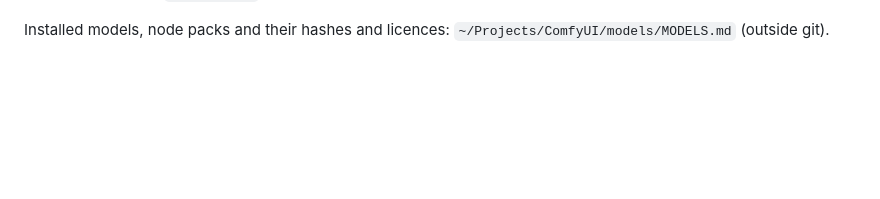
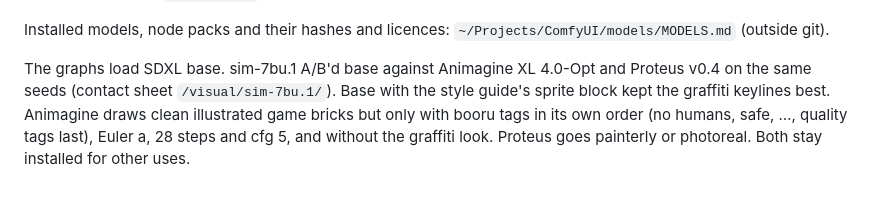
Before and after one commit to frederickbrock/breakout, a Markdown page: art/comfy/README.md, the part around the change. Drawn GitHub-style; blank space fills up the shorter version.

Commit message:
docs(sim-7bu.1): record the finetune A/B outcome in the comfy README
Co-Authored-By: Claude Opus 5.5 <noreply@anthropic.com>

```diff
--- a/art/comfy/README.md
+++ b/art/comfy/README.md
@@ -96,3 +96,10 @@ keeps the object to that shape. Comfy rounds cost $0, count toward
 
 Installed models, node packs and their hashes and licences:
 `~/Projects/ComfyUI/models/MODELS.md` (outside git).
+
+The graphs load SDXL base. sim-7bu.1 A/B'd base against Animagine XL 4.0-Opt and
+Proteus v0.4 on the same seeds (contact sheet `/visual/sim-7bu.1/`). Base with the
+style guide's sprite block kept the graffiti keylines best. Animagine draws clean
+illustrated game bricks but only with booru tags in its own order (no humans, safe,
+…, quality tags last), Euler a, 28 steps and cfg 5, and without the graffiti look.
+Proteus goes painterly or photoreal. Both stay installed for other uses.
```
